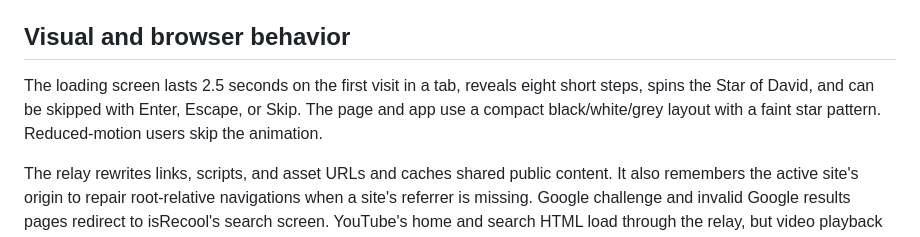
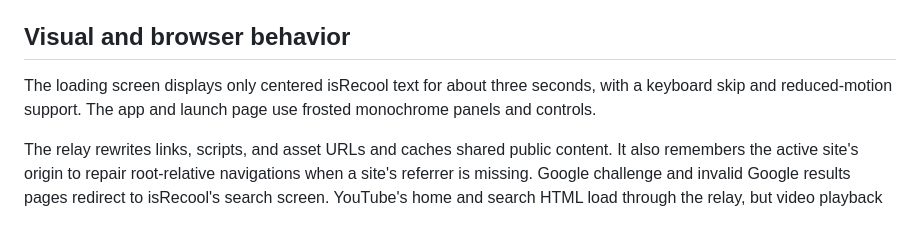
Before and after one commit to jamisonkaden7-dev/kadens-propxy, a Markdown page: README.md, the part around the change. Rendered like a GitHub page.

Commit message:
Describe the new glass UI and simple loader

```diff
--- a/README.md
+++ b/README.md
@@ -44,7 +44,7 @@ Run `node --test` to check account binding, legacy claim linking, address parsin
 
 ## Visual and browser behavior
 
-The loading screen lasts 2.5 seconds on the first visit in a tab, reveals eight short steps, spins the Star of David, and can be skipped with Enter, Escape, or Skip. The page and app use a compact black/white/grey layout with a faint star pattern. Reduced-motion users skip the animation.
+The loading screen displays only centered isRecool text for about three seconds, with a keyboard skip and reduced-motion support. The app and launch page use frosted monochrome panels and controls.
 
 The relay rewrites links, scripts, and asset URLs and caches shared public content. It also remembers the active site's origin to repair root-relative navigations when a site's referrer is missing. Google challenge and invalid Google results pages redirect to isRecool's search screen. YouTube's home and search HTML load through the relay, but video playback or dynamic interactions may still fail. Other sites, particularly video services, logins, CAPTCHAs, and heavily protected apps, can also fail. [Aetheris](https://github.com/mynamescrax/aetheris) uses Scramjet with libcurl/epoxy and states that it needs a VPS; its backend cannot run as a drop-in Cloudflare Worker or GitHub Pages site.
 
```
